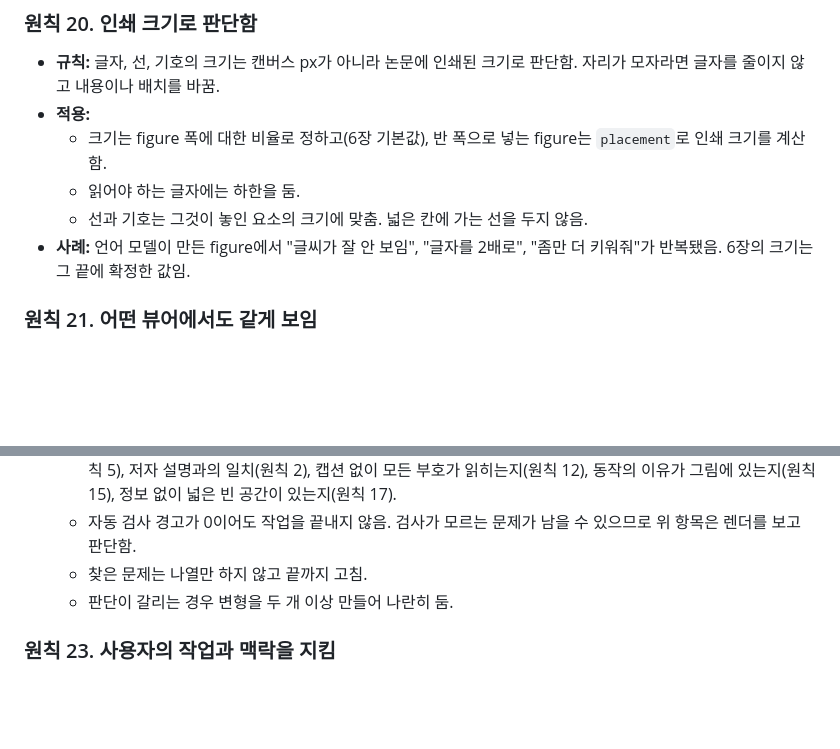
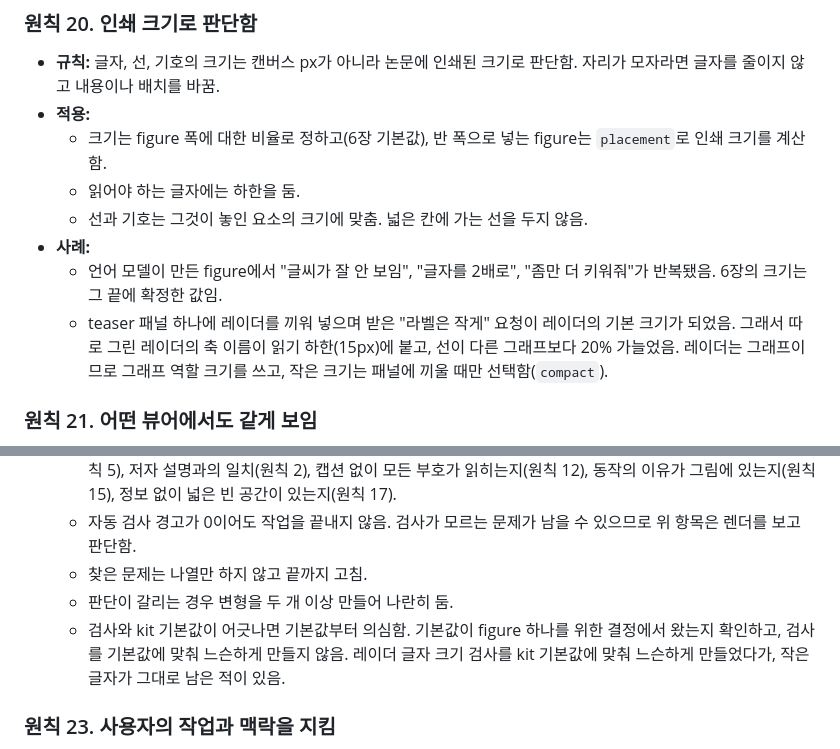
Before and after one commit to JeonSeongHu/paper-to-figma, a Markdown page: docs/figure-principles.md, 2 parts joined by grey strips. Drawn GitHub-style; blank space fills up the shorter version.

```diff
--- a/docs/figure-principles.md
+++ b/docs/figure-principles.md
@@ -274,7 +274,9 @@
   - 크기는 figure 폭에 대한 비율로 정하고(6장 기본값), 반 폭으로 넣는 figure는 `placement`로 인쇄 크기를 계산함.
   - 읽어야 하는 글자에는 하한을 둠.
   - 선과 기호는 그것이 놓인 요소의 크기에 맞춤. 넓은 칸에 가는 선을 두지 않음.
-- **사례:** 언어 모델이 만든 figure에서 "글씨가 잘 안 보임", "글자를 2배로", "좀만 더 키워줘"가 반복됐음. 6장의 크기는 그 끝에 확정한 값임.
+- **사례:**
+  - 언어 모델이 만든 figure에서 "글씨가 잘 안 보임", "글자를 2배로", "좀만 더 키워줘"가 반복됐음. 6장의 크기는 그 끝에 확정한 값임.
+  - teaser 패널 하나에 레이더를 끼워 넣으며 받은 "라벨은 작게" 요청이 레이더의 기본 크기가 되었음. 그래서 따로 그린 레이더의 축 이름이 읽기 하한(15px)에 붙고, 선이 다른 그래프보다 20% 가늘었음. 레이더는 그래프이므로 그래프 역할 크기를 쓰고, 작은 크기는 패널에 끼울 때만 선택함(`compact`).
 
 ### 원칙 21. 어떤 뷰어에서도 같게 보임
 
@@ -300,6 +302,7 @@
   - 자동 검사 경고가 0이어도 작업을 끝내지 않음. 검사가 모르는 문제가 남을 수 있으므로 위 항목은 렌더를 보고 판단함.
   - 찾은 문제는 나열만 하지 않고 끝까지 고침.
   - 판단이 갈리는 경우 변형을 두 개 이상 만들어 나란히 둠.
+  - 검사와 kit 기본값이 어긋나면 기본값부터 의심함. 기본값이 figure 하나를 위한 결정에서 왔는지 확인하고, 검사를 기본값에 맞춰 느슨하게 만들지 않음. 레이더 글자 크기 검사를 kit 기본값에 맞춰 느슨하게 만들었다가, 작은 글자가 그대로 남은 적이 있음.
 
 ### 원칙 23. 사용자의 작업과 맥락을 지킴
 
```
Also changed, not shown: CHANGELOG.md (+8 -0 lines), README.md (+5 -1 lines), docs/assets/examples/summary-radar.png (added), 7 other files.
